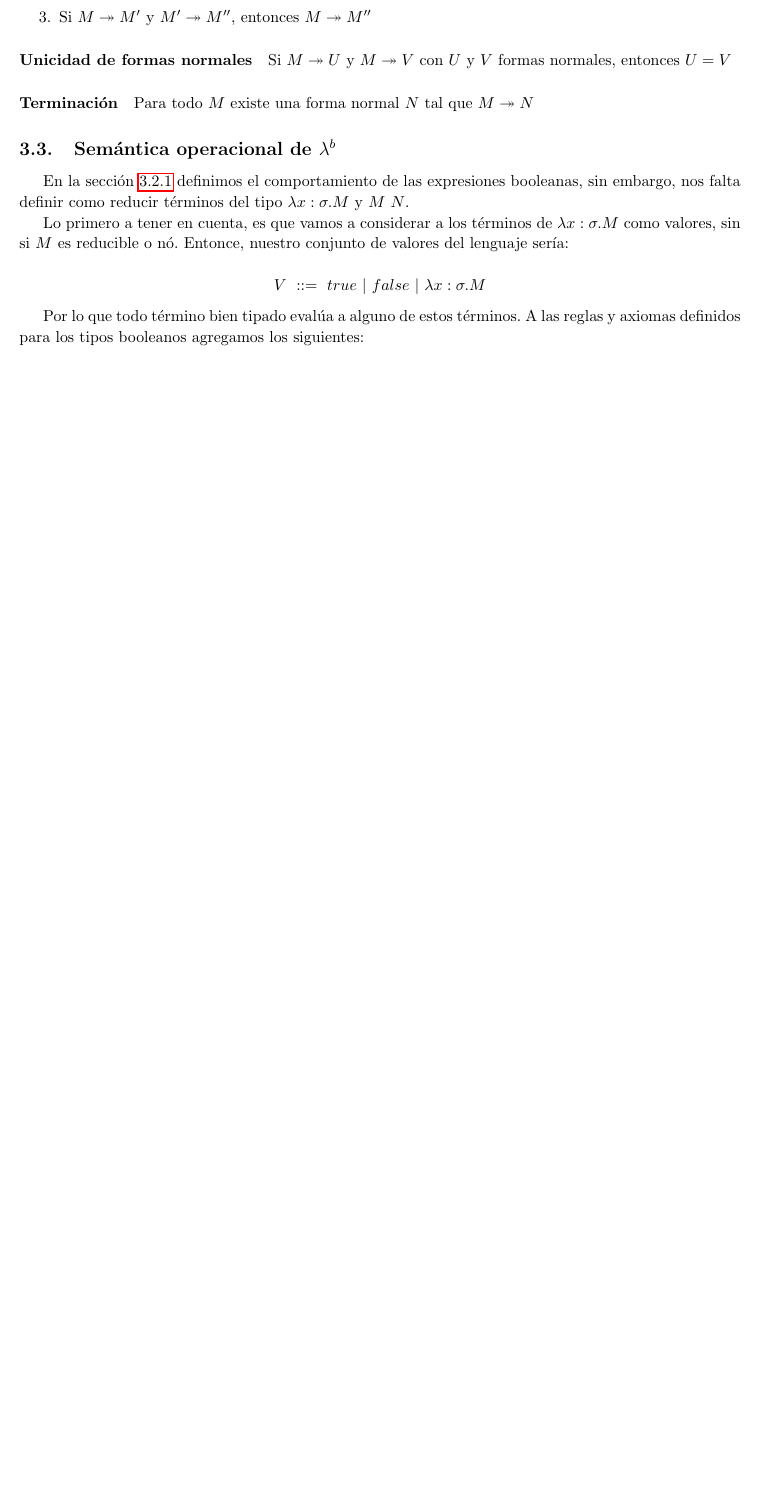
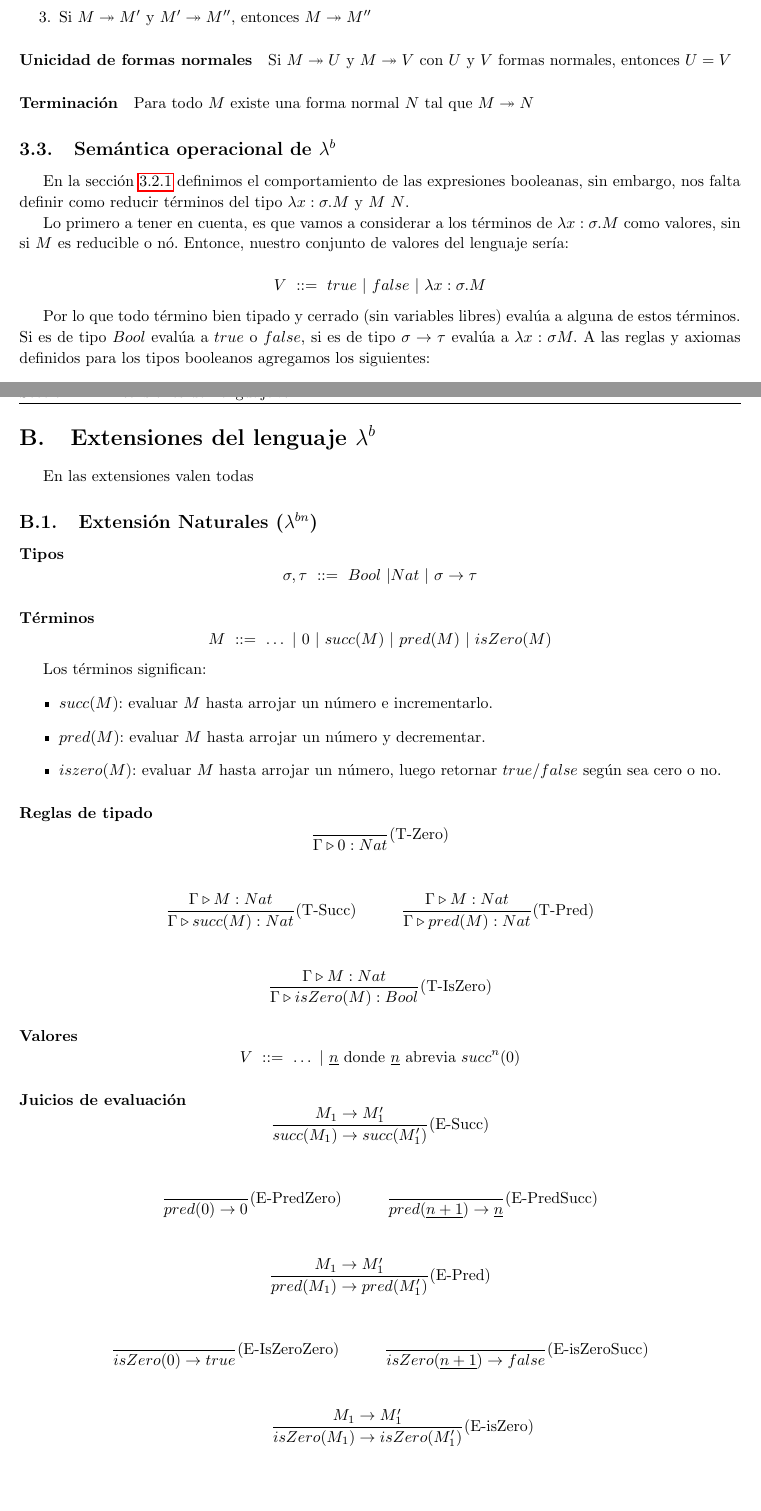
Before and after one commit to gianzamboni/plp-Verano, a LaTeX CV (resumen_plp/resumen.tex, which reads resumen_plp/apendice_extensiones_lambda.tex, resumen_plp/calculo_lambda.tex): part of page 16 of 18 before the commit and two parts of pages 16 and 19 of 19 after it, the two joined at a grey line, cut so that both start at the same text, the shorter picture padded with empty space. Compiled offline with pdfLaTeX.

Commit message:
Lambda Calculo 1/3

```diff
--- /dev/null
+++ b/resumen_plp/apendice_extensiones_lambda.tex
@@ -0,0 +1,57 @@
+\section{Extensiones del lenguaje \texorpdfstring{$\lambda^b$}{lambda b}}
+
+En las extensiones valen todas
+\subsection{Extensión Naturales (\texorpdfstring{$\lambda^{bn}$}{lambda bn})}
+
+\paragraph{Tipos}
+$$\sigma, \tau ~::=~ Bool~|Nat~|~\sigma\to\tau$$
+
+\paragraph{Términos}
+$$ M~::=~ \dots~|~0~|~succ(M)~|~pred(M)~|~isZero(M) $$
+
+Los términos significan:
+\begin{itemize}
+\item $succ(M)$: evaluar $M$ hasta arrojar un número e incrementarlo.
+\item $pred(M)$: evaluar $M$ hasta arrojar un número y decrementar.
+\item $iszero(M)$: evaluar $M$ hasta arrojar un número, luego retornar $true/false$ según sea cero o no.
+\end{itemize}
+
+\paragraph{Reglas de tipado}
+\begin{equation*}
+\frac{}{\judgeType{\Gamma}{0}{Nat}}(\text{T-Zero})
+\end{equation*}
+\vspace*{5mm}
+\begin{equation*}
+\frac{\judgeType{\Gamma}{M}{Nat}}
+{\judgeType{\Gamma}{succ(M)}{Nat}}(\text{T-Succ})\hspace*{1cm}
+\frac{\judgeType{\Gamma}{M}{Nat}}{\judgeType{\Gamma}{pred(M)}{Nat}}(\text{T-Pred})
+\end{equation*}
+\vspace*{5mm}
+\begin{equation*}
+\frac{\judgeType{\Gamma}{M}{Nat}}{\judgeType{\Gamma}{isZero(M)}{Bool}}(\text{T-IsZero})
+\end{equation*}
+
+\paragraph{Valores}
+$$V~::=~\dots~|~\underline{n}\text{ donde } \underline{n} \text{ abrevia } succ^n(0)$$
+
+\paragraph{Juicios de evaluación}
+
+\begin{equation*}
+\frac{M_1\to M_1'}{succ(M_1)\to succ(M'_1)}(\text{E-Succ})
+\end{equation*}
+\vspace*{5mm}
+\begin{equation*}
+\frac{}{pred(0)\to 0}(\text{E-PredZero})\hspace*{1cm}\frac{}{pred(\underline{n+1})\to \underline{n}}(\text{E-PredSucc})
+\end{equation*}
+\vspace*{5mm}
+\begin{equation*}
+\frac{M_1\to M_1'}{pred(M_1)\to pred(M'_1)}(\text{E-Pred})
+\end{equation*}
+\vspace*{5mm}
+\begin{equation*}
+\frac{}{isZero(0)\to true}(\text{E-IsZeroZero})\hspace*{1cm}\frac{}{isZero(\underline{n+1})\to false}(\text{E-isZeroSucc})
+\end{equation*}
+\vspace*{5mm}
+\begin{equation*}
+\hspace*{1cm}\frac{M_1\to M'_1}{isZero(M_1)\to isZero(M_1')}(\text{E-isZero})
+\end{equation*}
--- a/resumen_plp/calculo_lambda.tex
+++ b/resumen_plp/calculo_lambda.tex
@@ -204,4 +204,10 @@ Lo primero a tener en cuenta, es que vamos a considerar a los términos de $\lam
 
 $$ V  ~::=~ true~|~false~|~\lambdaAbs{x}{\sigma}{M}$$
 
-Por lo que todo término bien tipado evalúa a alguno de estos términos. A las reglas y axiomas definidos para los tipos booleanos agregamos los siguientes:
+Por lo que todo término bien tipado y cerrado (sin variables libres) evalúa a alguna de estos términos. Si es de tipo $Bool$ evalúa a $true$ o $false$, si es de tipo $\sigma\to\tau$ evalúa a $\lambdaAbs{x}{\sigma{M}}$
+A las reglas y axiomas definidos para los tipos booleanos agregamos los siguientes:
+
+\begin{equation*}
+\frac{M_1\to M'_1}{\lambdaApp{M_1}{M_2} \to
+\lambdaApp{M'_1}{M_2}}(\text{E-App1}~ /~ \mu)
+\end{equation*}
```
Also changed, not shown: resumen_plp/resumen.tex (+3 -0 lines), resumen_plp/resumen.pdf, resumen_plp/calculo_lambda.tex (24 more changed lines).
